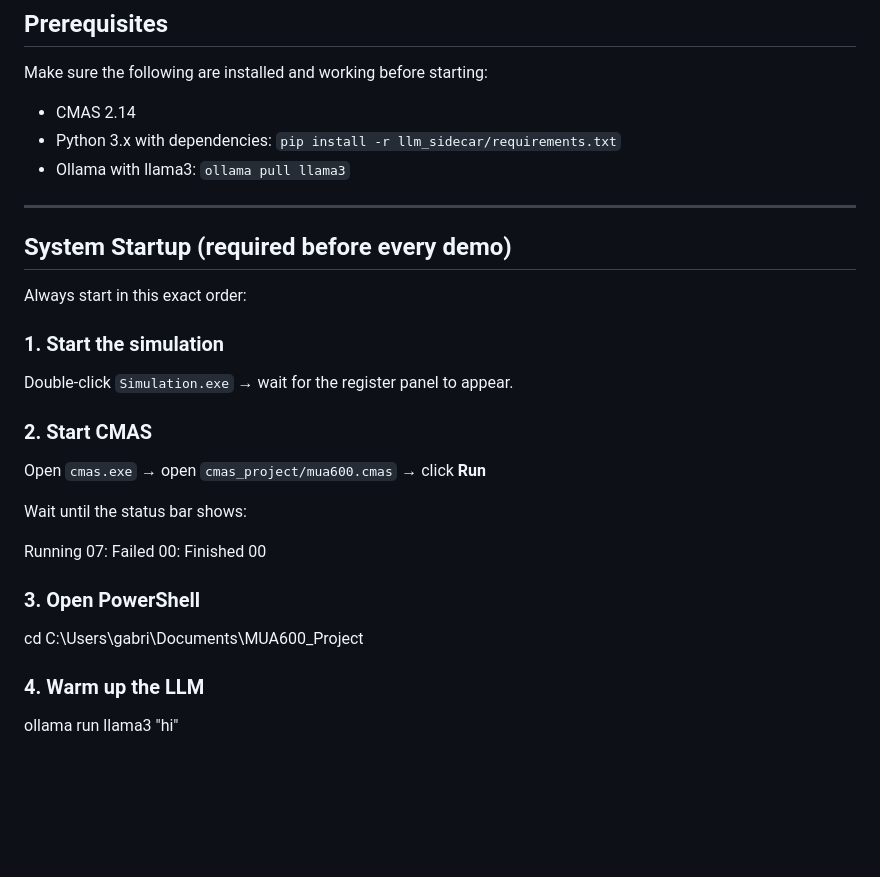
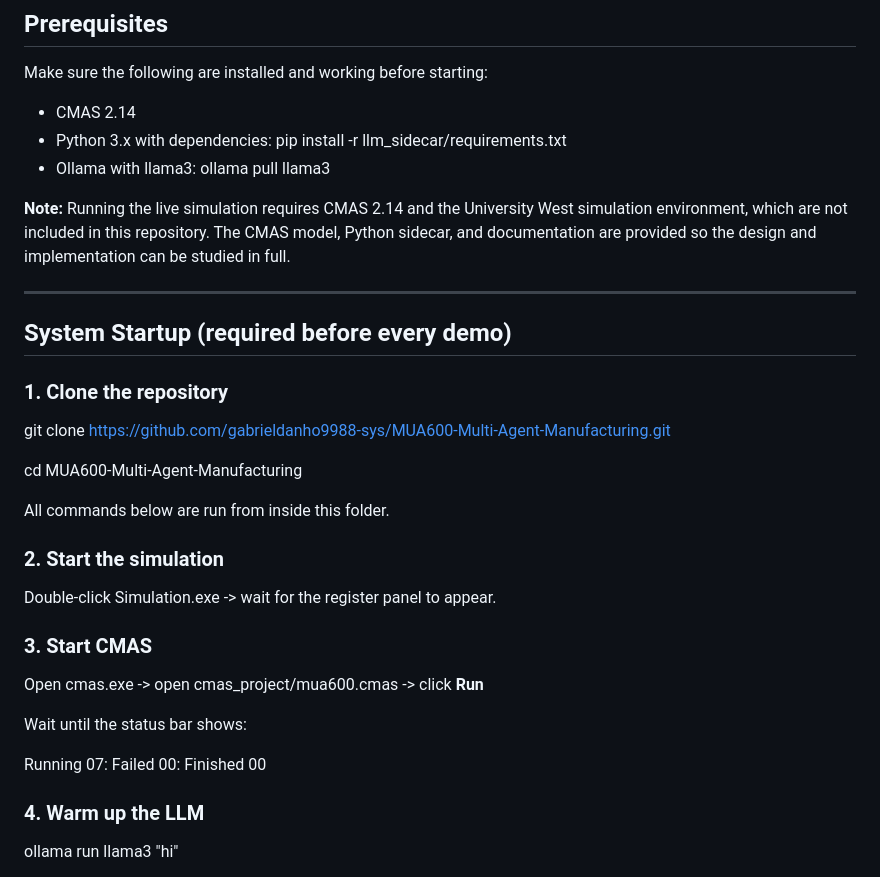
Before and after one commit to gabrieldanho9988-sys/MUA600-Multi-Agent-Manufacturing, a Markdown page: DEMO_GUIDE.md, the part around one of its changes. Drawn GitHub-style; blank space fills up the shorter version.

Commit message:
Clean up demo guide: fix startup order, add code blocks

```diff
--- a/DEMO_GUIDE.md
+++ b/DEMO_GUIDE.md
@@ -9,30 +9,34 @@ This guide walks through a complete live demonstration of all five requirements
 Make sure the following are installed and working before starting:
 
 - CMAS 2.14
-- Python 3.x with dependencies: `pip install -r llm_sidecar/requirements.txt`
-- Ollama with llama3: `ollama pull llama3`
+- Python 3.x with dependencies: pip install \-r llm\_sidecar/requirements.txt
+- Ollama with llama3: ollama pull llama3
+
+**Note:** Running the live simulation requires CMAS 2.14 and the University West simulation environment, which are not included in this repository. The CMAS model, Python sidecar, and documentation are provided so the design and implementation can be studied in full.
 
 ---
 
 ## System Startup (required before every demo)
 
-Always start in this exact order:
+### 1\. Clone the repository
 
-### 1\. Start the simulation
+git clone https://github.com/gabrieldanho9988-sys/MUA600-Multi-Agent-Manufacturing.git
 
-Double-click `Simulation.exe` → wait for the register panel to appear.
+cd MUA600-Multi-Agent-Manufacturing
 
-### 2\. Start CMAS
+All commands below are run from inside this folder.
 
-Open `cmas.exe` → open `cmas_project/mua600.cmas` → click **Run**
+### 2\. Start the simulation
+
+Double-click Simulation.exe \-\> wait for the register panel to appear.
+
+### 3\. Start CMAS
+
+Open cmas.exe \-\> open cmas\_project/mua600.cmas \-\> click **Run**
 
 Wait until the status bar shows:
 
 Running 07: Failed 00: Finished 00
-
-### 3\. Open PowerShell
-
-cd C:\\Users\\gabri\\Documents\\MUA600\_Project
 
 ### 4\. Warm up the LLM
 
```
Also changed, not shown: other parts of DEMO_GUIDE.md (+33 -33 lines).
